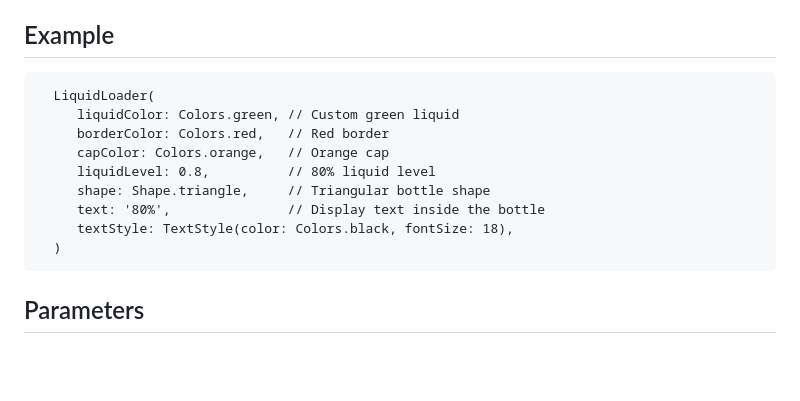
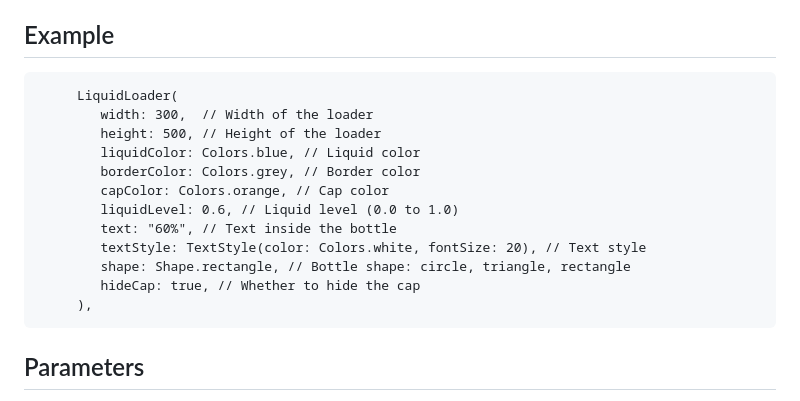
Before and after one commit to mfarooqone/liquid_loader, a Markdown page: README.md, the part around the change. GitHub-like rendering; blank space fills up the shorter version.

Commit message:
WIP Liquid Loader

```diff
--- a/README.md
+++ b/README.md
@@ -23,15 +23,18 @@ To install the `liquid_loader` package, add the following dependency in your `pu
 
 ## Example
 
-      LiquidLoader(
-         liquidColor: Colors.green, // Custom green liquid
-         borderColor: Colors.red,   // Red border
-         capColor: Colors.orange,   // Orange cap
-         liquidLevel: 0.8,          // 80% liquid level
-         shape: Shape.triangle,     // Triangular bottle shape
-         text: '80%',               // Display text inside the bottle
-         textStyle: TextStyle(color: Colors.black, fontSize: 18),
-      )
+         LiquidLoader(
+            width: 300,  // Width of the loader
+            height: 500, // Height of the loader
+            liquidColor: Colors.blue, // Liquid color
+            borderColor: Colors.grey, // Border color
+            capColor: Colors.orange, // Cap color
+            liquidLevel: 0.6, // Liquid level (0.0 to 1.0)
+            text: "60%", // Text inside the bottle
+            textStyle: TextStyle(color: Colors.white, fontSize: 20), // Text style
+            shape: Shape.rectangle, // Bottle shape: circle, triangle, rectangle
+            hideCap: true, // Whether to hide the cap
+         ),
 
 
 
```
